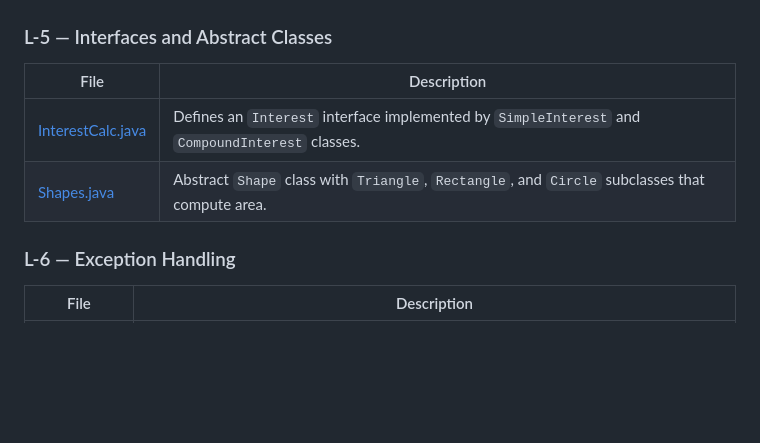
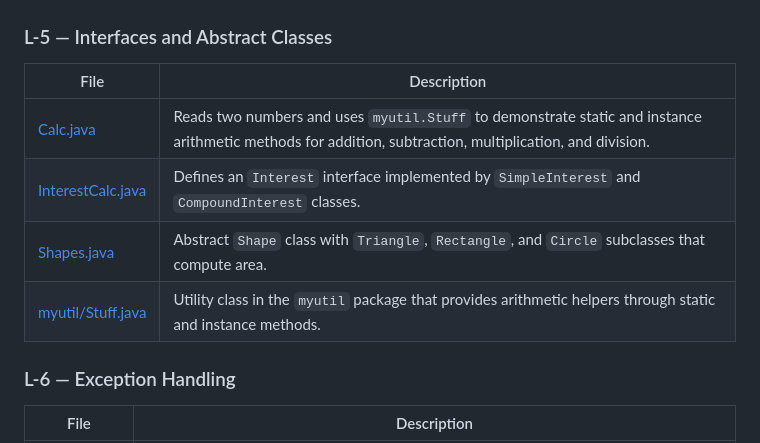
Before and after one commit to KevinSiddhpura/vvp-ce-sem-4-tuts, a Markdown page: README.md, the part around the change. Drawn GitHub-style; blank space fills up the shorter version.

Commit message:
Document Calc and myutil.Stuff in README
Add README entries for OOP/L-5 examples: describe Calc.java (reads two numbers and demonstrates static and instance arithmetic methods via myutil.Stuff) and myutil/Stuff.java (utility class providing arithmetic helpers). This updates the lab file list to document the new utility and example usage.

```diff
--- a/README.md
+++ b/README.md
@@ -105,8 +105,10 @@ Lab practicals for **Analysis and Design of Algorithms (ADA)**, **Object-Oriente
 
 | File | Description |
 |------|-------------|
+| [Calc.java](OOP/L-5/Calc.java) | Reads two numbers and uses `myutil.Stuff` to demonstrate static and instance arithmetic methods for addition, subtraction, multiplication, and division. |
 | [InterestCalc.java](OOP/L-5/InterestCalc.java) | Defines an `Interest` interface implemented by `SimpleInterest` and `CompoundInterest` classes. |
 | [Shapes.java](OOP/L-5/Shapes.java) | Abstract `Shape` class with `Triangle`, `Rectangle`, and `Circle` subclasses that compute area. |
+| [myutil/Stuff.java](OOP/L-5/myutil/Stuff.java) | Utility class in the `myutil` package that provides arithmetic helpers through static and instance methods. |
 
 ### L-6 — Exception Handling
 
```
